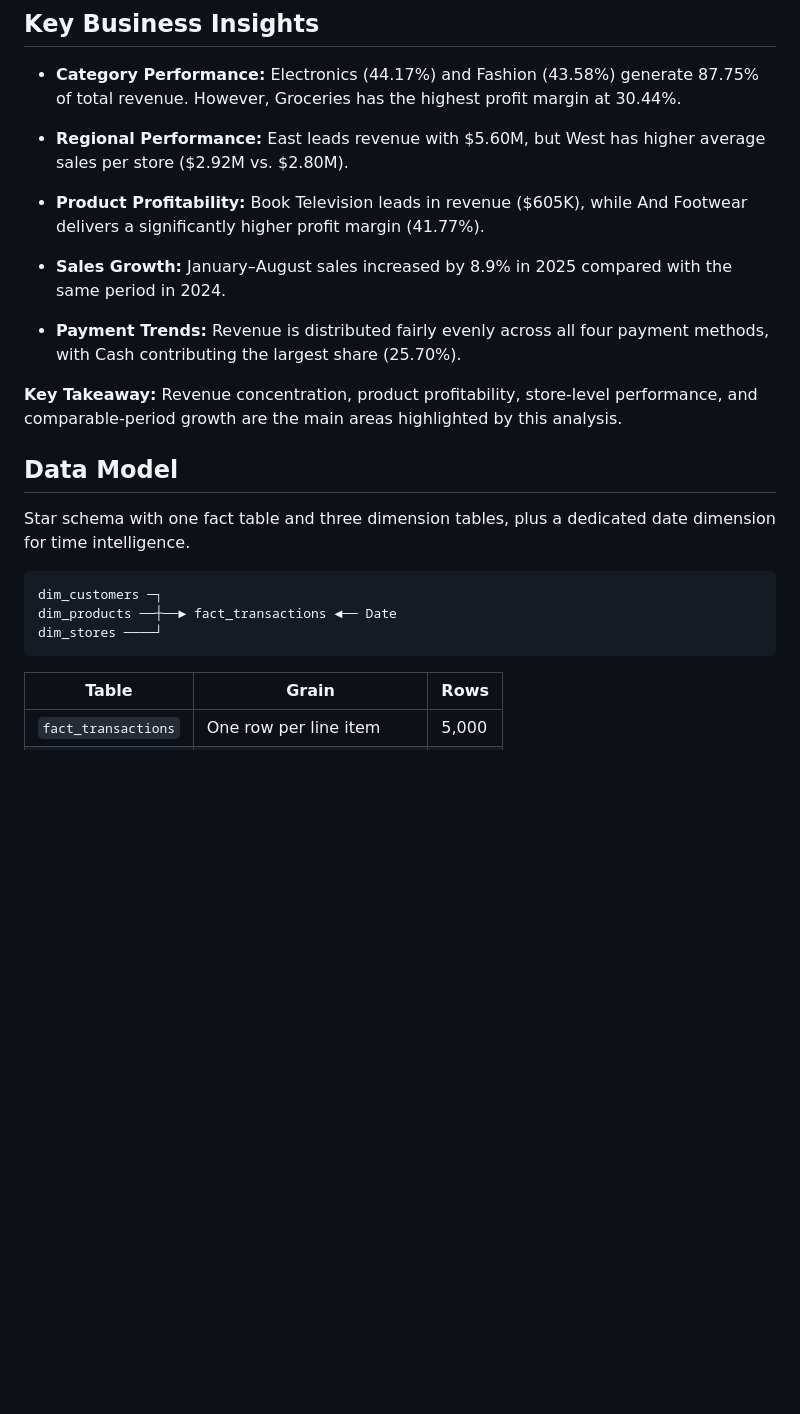
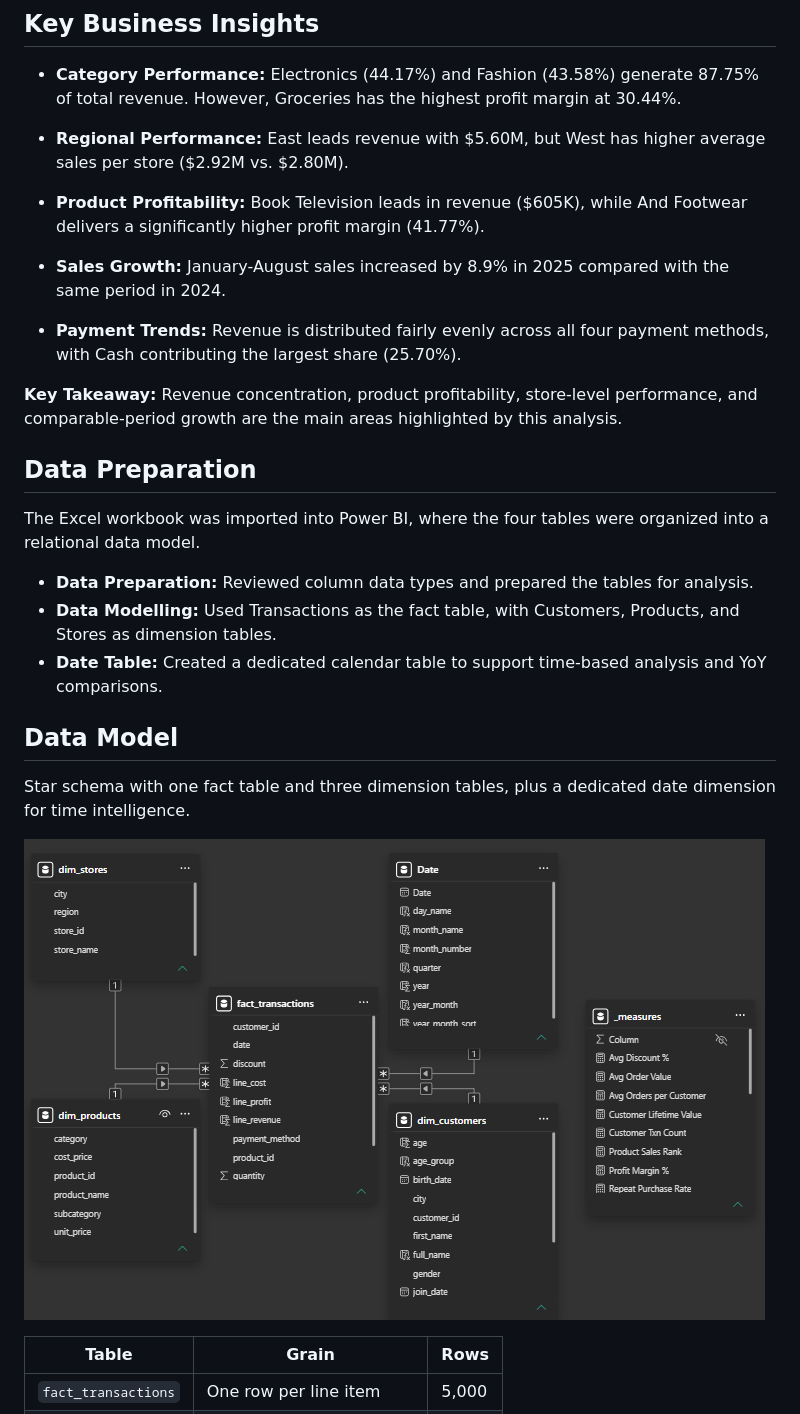
Before and after one commit to nvsirkhvn404/retail-sales-dashboard, a Markdown page: README.md, the part around the change. Drawn GitHub-style; pictures changed too: screenshots/data-model.png (added); blank space fills up the shorter version.

Commit message:
add dataset documentation and data model screenshot to README

````diff
--- a/README.md
+++ b/README.md
@@ -19,21 +19,25 @@ This project takes a raw, multi-table retail dataset through the full BI workflo
 
 - **Product Profitability:** Book Television leads in revenue ($605K), while And Footwear delivers a significantly higher profit margin (41.77%).
 
-- **Sales Growth:** January–August sales increased by 8.9% in 2025 compared with the same period in 2024.
+- **Sales Growth:** January-August sales increased by 8.9% in 2025 compared with the same period in 2024.
 
 - **Payment Trends:** Revenue is distributed fairly evenly across all four payment methods, with Cash contributing the largest share (25.70%).
 
 **Key Takeaway:** Revenue concentration, product profitability, store-level performance, and comparable-period growth are the main areas highlighted by this analysis.
 
+## Data Preparation
+
+The Excel workbook was imported into Power BI, where the four tables were organized into a relational data model.
+
+- **Data Preparation:** Reviewed column data types and prepared the tables for analysis.
+- **Data Modelling:** Used Transactions as the fact table, with Customers, Products, and Stores as dimension tables.
+- **Date Table:** Created a dedicated calendar table to support time-based analysis and YoY comparisons.
+
 ## Data Model
 
 Star schema with one fact table and three dimension tables, plus a dedicated date dimension for time intelligence.
 
-```
-dim_customers ─┐
-dim_products ──┼──► fact_transactions ◄── Date
-dim_stores ────┘
-```
+![Data Model](screenshots/data-model.png)
 
 | Table | Grain | Rows |
 |---|---|---|
````
Also changed, not shown: dataset/README.md (+1 -1 lines).
